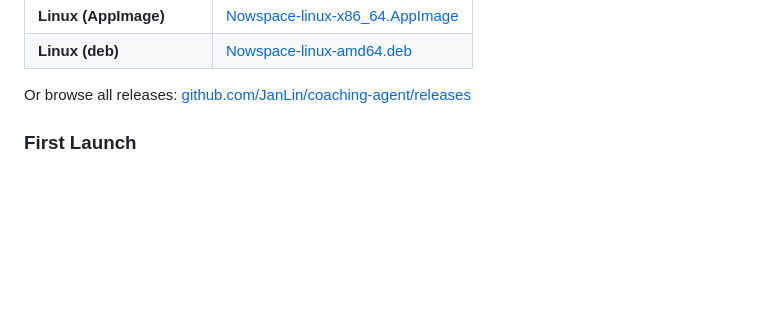
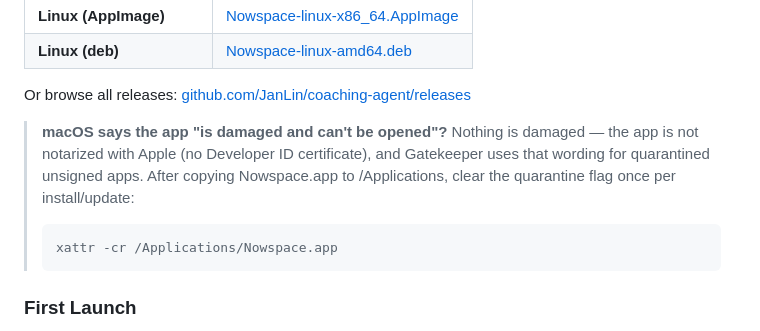
Before and after one commit to JanLin/nowspace, a Markdown page: README.md, the part around the change. Drawn GitHub-style; blank space fills up the shorter version.

````diff
--- a/README.md
+++ b/README.md
@@ -53,6 +53,16 @@ installer alongside the versioned ones):
 | **Linux (deb)** | [Nowspace-linux-amd64.deb](https://github.com/JanLin/coaching-agent/releases/latest/download/Nowspace-linux-amd64.deb) |
 
 Or browse all releases: [github.com/JanLin/coaching-agent/releases](https://github.com/JanLin/coaching-agent/releases)
+
+> **macOS says the app "is damaged and can't be opened"?** Nothing is
+> damaged — the app is not notarized with Apple (no Developer ID
+> certificate), and Gatekeeper uses that wording for quarantined unsigned
+> apps. After copying Nowspace.app to /Applications, clear the quarantine
+> flag once per install/update:
+>
+> ```bash
+> xattr -cr /Applications/Nowspace.app
+> ```
 
 ### First Launch
 
````
Also changed, not shown: docs/releases/0.4.0.md (+10 -0 lines).
